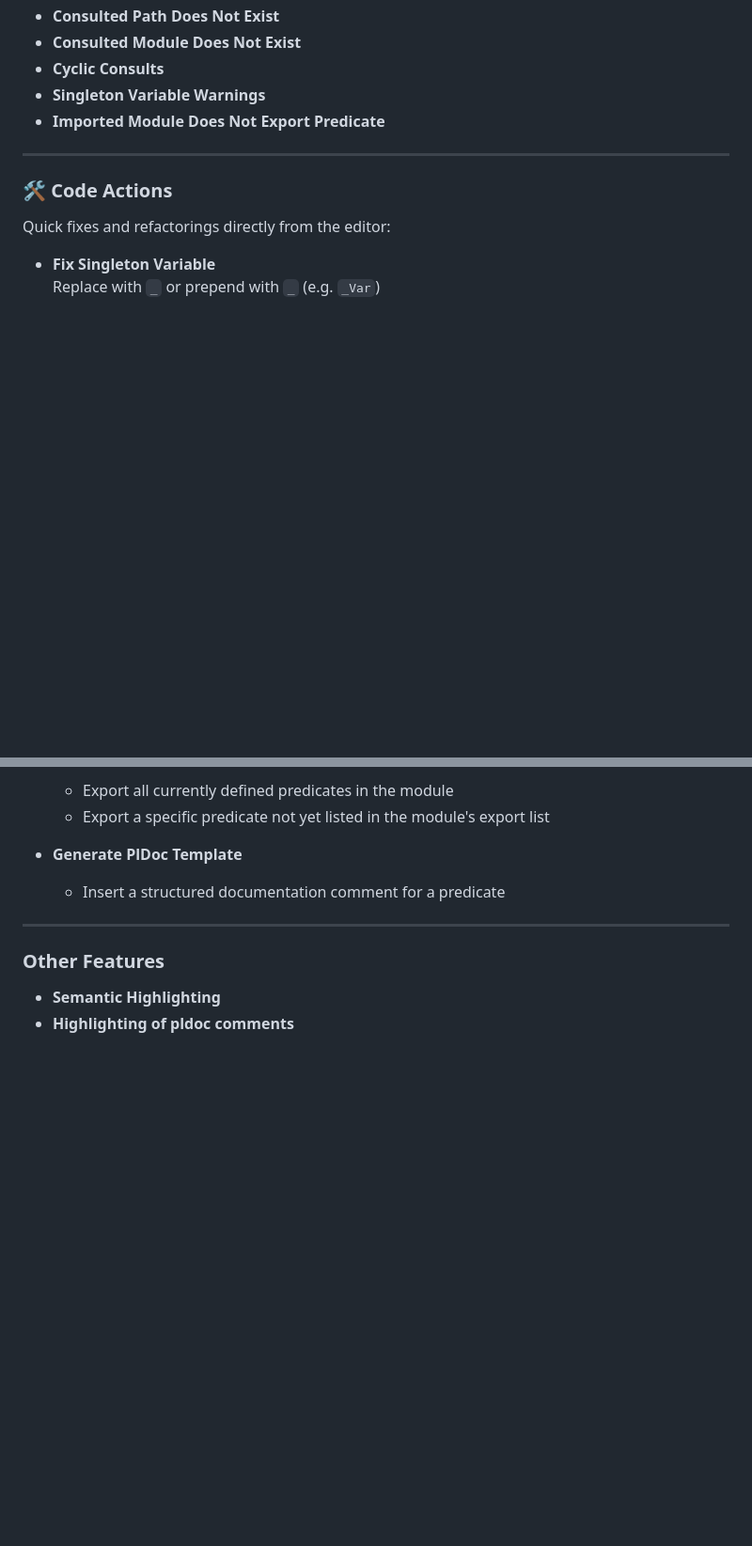
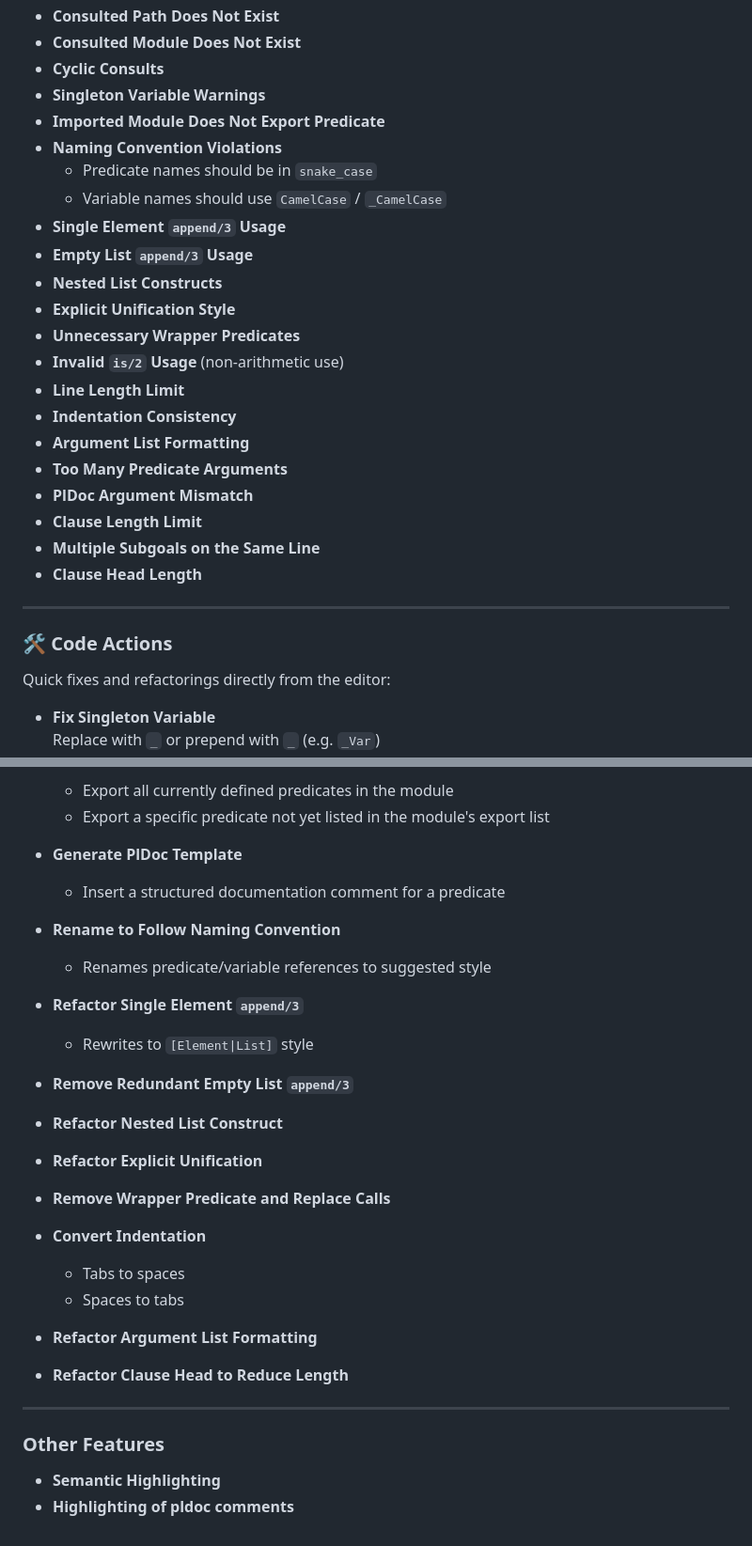
Before and after one commit to pfpo/pls, a Markdown page: README.md, 2 parts joined by grey strips. Shown at 94% size. Rendered like a GitHub page; blank space fills up the shorter version.

Commit message:
chore: updated readme

```diff
--- a/README.md
+++ b/README.md
@@ -205,6 +221,23 @@ Provides real-time feedback on common Prolog issues:
 - **Cyclic Consults**
 - **Singleton Variable Warnings**
 - **Imported Module Does Not Export Predicate**
+- **Naming Convention Violations**
+  - Predicate names should be in `snake_case`
+  - Variable names should use `CamelCase` / `_CamelCase`
+- **Single Element `append/3` Usage**
+- **Empty List `append/3` Usage**
+- **Nested List Constructs**
+- **Explicit Unification Style**
+- **Unnecessary Wrapper Predicates**
+- **Invalid `is/2` Usage** (non-arithmetic use)
+- **Line Length Limit**
+- **Indentation Consistency**
+- **Argument List Formatting**
+- **Too Many Predicate Arguments**
+- **PlDoc Argument Mismatch**
+- **Clause Length Limit**
+- **Multiple Subgoals on the Same Line**
+- **Clause Head Length**
 
 ---
 
@@ -222,6 +255,28 @@ Quick fixes and refactorings directly from the editor:
 - **Generate PlDoc Template**
   - Insert a structured documentation comment for a predicate
 
+- **Rename to Follow Naming Convention**
+  - Renames predicate/variable references to suggested style
+
+- **Refactor Single Element `append/3`**
+  - Rewrites to `[Element|List]` style
+
+- **Remove Redundant Empty List `append/3`**
+
+- **Refactor Nested List Construct**
+
+- **Refactor Explicit Unification**
+
+- **Remove Wrapper Predicate and Replace Calls**
+
+- **Convert Indentation**
+  - Tabs to spaces
+  - Spaces to tabs
+
+- **Refactor Argument List Formatting**
+
+- **Refactor Clause Head to Reduce Length**
+
 
 ---
 ### Other Features
```
Also changed, not shown: other parts of README.md (+16 -0 lines).
